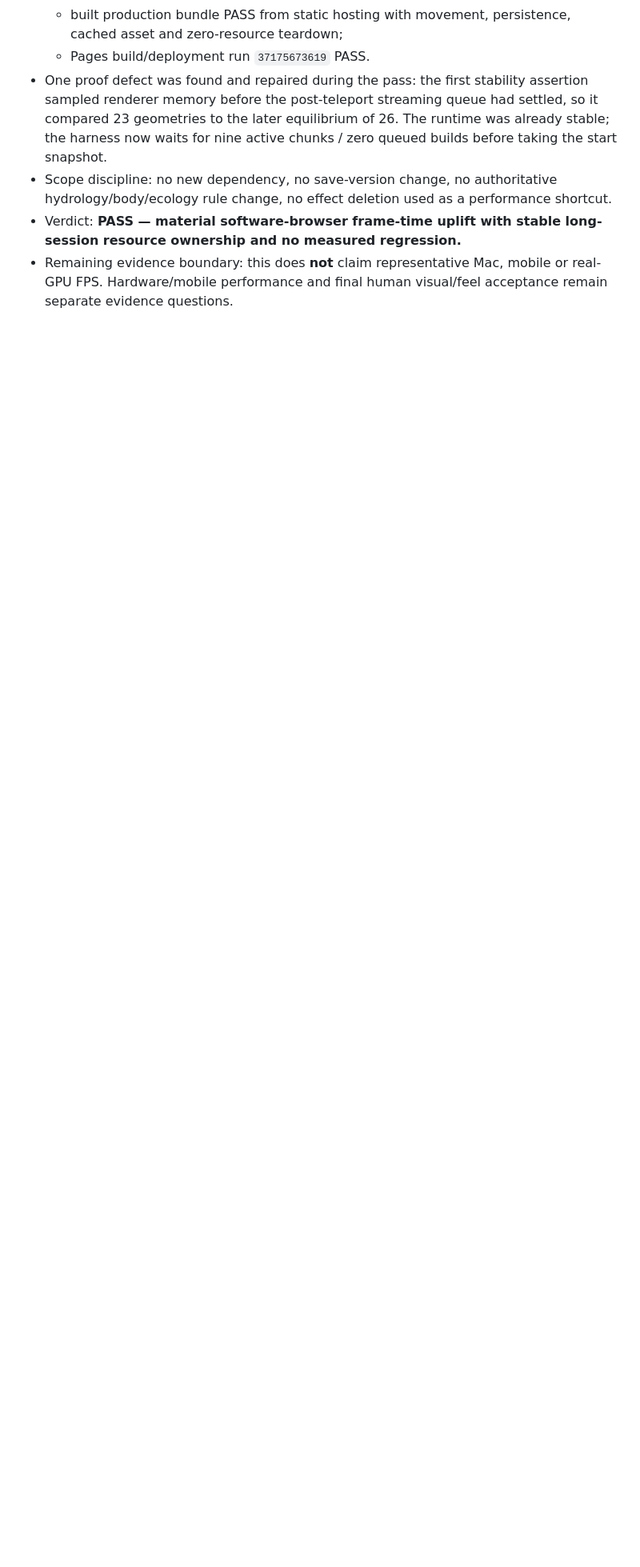
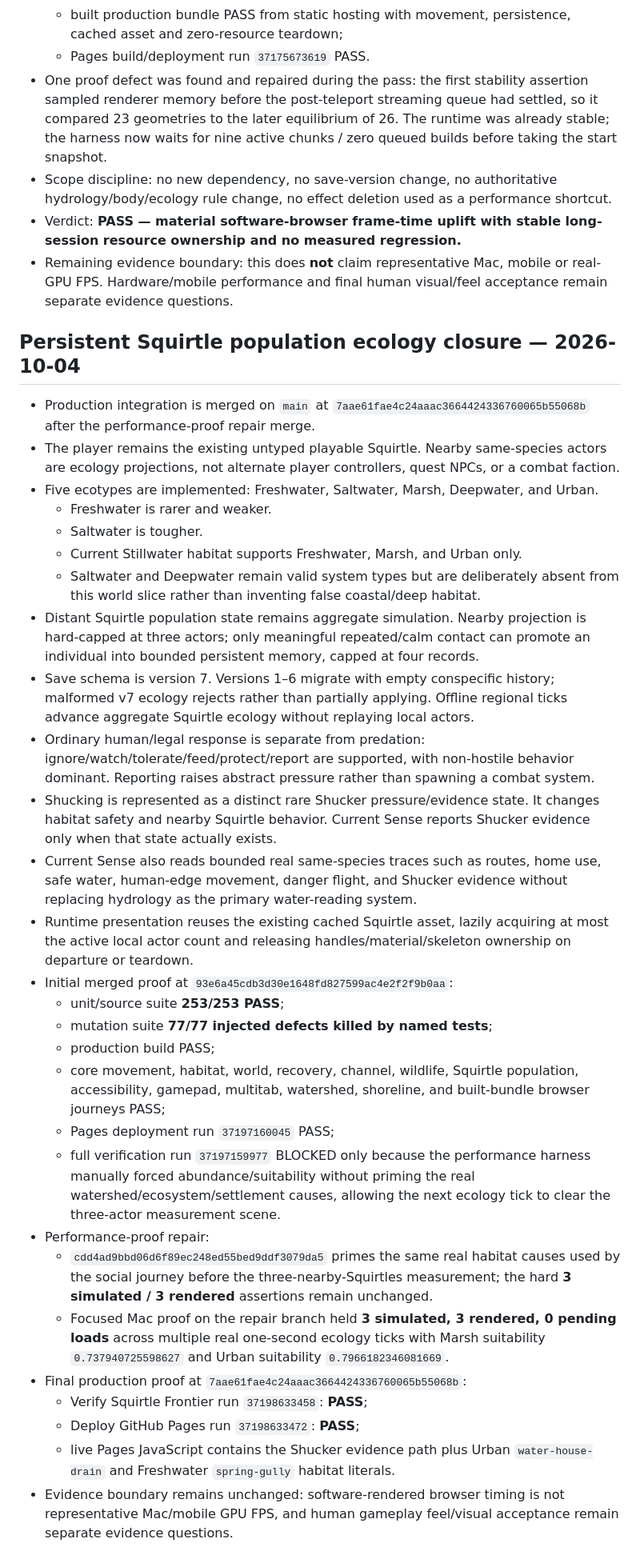
Before and after one commit to westkitty/Squirtle_Frontier, a Markdown page: OPERATIONAL_STATE.md, the part around one of its changes. Shown at 80% size. GitHub-like rendering; blank space fills up the shorter version.

Commit message:
Record verified Squirtle population closure

```diff
--- a/OPERATIONAL_STATE.md
+++ b/OPERATIONAL_STATE.md
@@ -830,3 +830,34 @@ R/contextual button near the wooden platform advances the existing regional simu
 - Scope discipline: no new dependency, no save-version change, no authoritative hydrology/body/ecology rule change, no effect deletion used as a performance shortcut.
 - Verdict: **PASS — material software-browser frame-time uplift with stable long-session resource ownership and no measured regression.**
 - Remaining evidence boundary: this does **not** claim representative Mac, mobile or real-GPU FPS. Hardware/mobile performance and final human visual/feel acceptance remain separate evidence questions.
+
+## Persistent Squirtle population ecology closure — 2026-10-04
+
+- Production integration is merged on `main` at `7aae61fae4c24aaac3664424336760065b55068b` after the performance-proof repair merge.
+- The player remains the existing untyped playable Squirtle. Nearby same-species actors are ecology projections, not alternate player controllers, quest NPCs, or a combat faction.
+- Five ecotypes are implemented: Freshwater, Saltwater, Marsh, Deepwater, and Urban.
+  - Freshwater is rarer and weaker.
+  - Saltwater is tougher.
+  - Current Stillwater habitat supports Freshwater, Marsh, and Urban only.
+  - Saltwater and Deepwater remain valid system types but are deliberately absent from this world slice rather than inventing false coastal/deep habitat.
+- Distant Squirtle population state remains aggregate simulation. Nearby projection is hard-capped at three actors; only meaningful repeated/calm contact can promote an individual into bounded persistent memory, capped at four records.
+- Save schema is version 7. Versions 1–6 migrate with empty conspecific history; malformed v7 ecology rejects rather than partially applying. Offline regional ticks advance aggregate Squirtle ecology without replaying local actors.
+- Ordinary human/legal response is separate from predation: ignore/watch/tolerate/feed/protect/report are supported, with non-hostile behavior dominant. Reporting raises abstract pressure rather than spawning a combat system.
+- Shucking is represented as a distinct rare Shucker pressure/evidence state. It changes habitat safety and nearby Squirtle behavior. Current Sense reports Shucker evidence only when that state actually exists.
+- Current Sense also reads bounded real same-species traces such as routes, home use, safe water, human-edge movement, danger flight, and Shucker evidence without replacing hydrology as the primary water-reading system.
+- Runtime presentation reuses the existing cached Squirtle asset, lazily acquiring at most the active local actor count and releasing handles/material/skeleton ownership on departure or teardown.
+- Initial merged proof at `93e6a45cdb3d30e1648fd827599ac4e2f2f9b0aa`:
+  - unit/source suite **253/253 PASS**;
+  - mutation suite **77/77 injected defects killed by named tests**;
+  - production build PASS;
+  - core movement, habitat, world, recovery, channel, wildlife, Squirtle population, accessibility, gamepad, multitab, watershed, shoreline, and built-bundle browser journeys PASS;
+  - Pages deployment run `37197160045` PASS;
+  - full verification run `37197159977` BLOCKED only because the performance harness manually forced abundance/suitability without priming the real watershed/ecosystem/settlement causes, allowing the next ecology tick to clear the three-actor measurement scene.
+- Performance-proof repair:
+  - `cdd4ad9bbd06d6f89ec248ed55bed9ddf3079da5` primes the same real habitat causes used by the social journey before the three-nearby-Squirtles measurement; the hard **3 simulated / 3 rendered** assertions remain unchanged.
+  - Focused Mac proof on the repair branch held **3 simulated, 3 rendered, 0 pending loads** across multiple real one-second ecology ticks with Marsh suitability `0.737940725598627` and Urban suitability `0.7966182346081669`.
+- Final production proof at `7aae61fae4c24aaac3664424336760065b55068b`:
+  - Verify Squirtle Frontier run `37198633458`: **PASS**;
+  - Deploy GitHub Pages run `37198633472`: **PASS**;
+  - live Pages JavaScript contains the Shucker evidence path plus Urban `water-house-drain` and Freshwater `spring-gully` habitat literals.
+- Evidence boundary remains unchanged: software-rendered browser timing is not representative Mac/mobile GPU FPS, and human gameplay feel/visual acceptance remain separate evidence questions.
```
Also changed, not shown: other parts of OPERATIONAL_STATE.md (+1 -1 lines).
